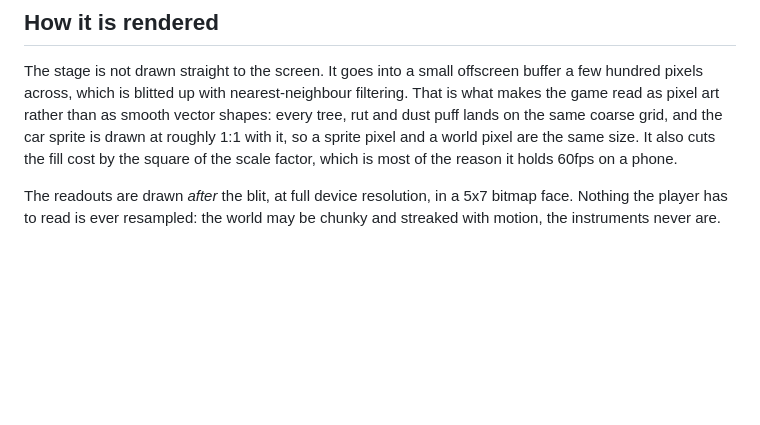
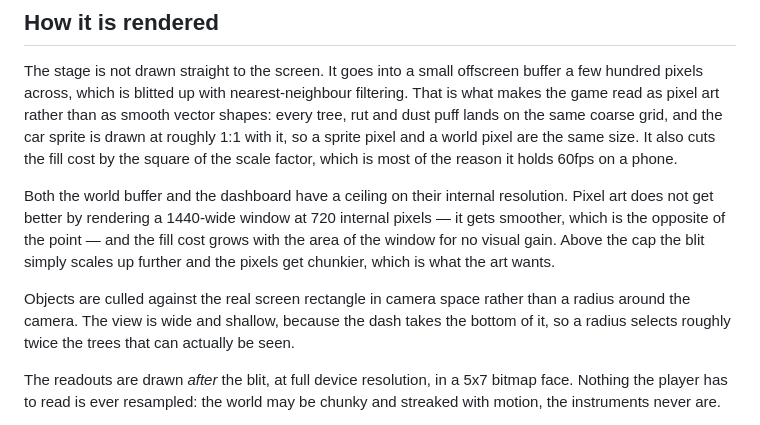
Before and after one commit to jv4v2nw88z-hue/VibePixleRalley, a Markdown page: README.md, the part around the change. Drawn GitHub-style; blank space fills up the shorter version.

Commit message:
Note the resolution ceilings and the culling in the README
Co-Authored-By: Claude Opus 5 <noreply@anthropic.com>
Claude-Session: https://claude.ai/code/session_01Xk1LFiEG5seoFY1fvTWz3x

```diff
--- a/README.md
+++ b/README.md
@@ -131,6 +131,16 @@ dust puff lands on the same coarse grid, and the car sprite is drawn at roughly
 so a sprite pixel and a world pixel are the same size. It also cuts the fill cost by the
 square of the scale factor, which is most of the reason it holds 60fps on a phone.
 
+Both the world buffer and the dashboard have a ceiling on their internal resolution. Pixel
+art does not get better by rendering a 1440-wide window at 720 internal pixels — it gets
+smoother, which is the opposite of the point — and the fill cost grows with the area of the
+window for no visual gain. Above the cap the blit simply scales up further and the pixels get
+chunkier, which is what the art wants.
+
+Objects are culled against the real screen rectangle in camera space rather than a radius
+around the camera. The view is wide and shallow, because the dash takes the bottom of it, so
+a radius selects roughly twice the trees that can actually be seen.
+
 The readouts are drawn *after* the blit, at full device resolution, in a 5x7 bitmap face.
 Nothing the player has to read is ever resampled: the world may be chunky and streaked with
 motion, the instruments never are.
```
